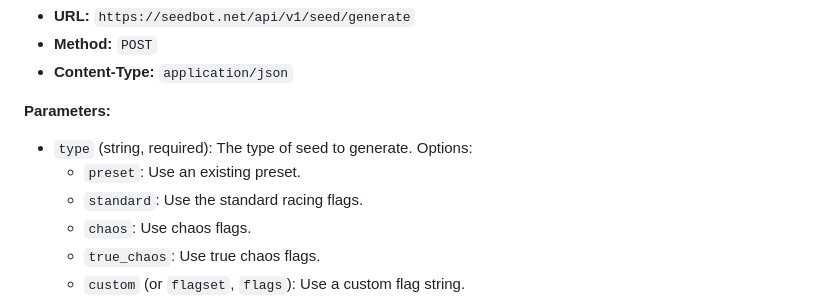
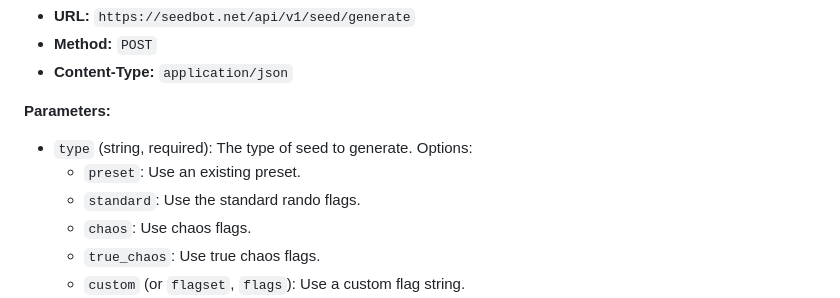
Before and after one commit to wrjones104/seedbot2000, a Markdown page: API_USAGE.md, the part around the change. Drawn GitHub-style.

Commit message:
Update terminology from 'racing' to 'rando' flags

```diff
--- a/API_USAGE.md
+++ b/API_USAGE.md
@@ -26,7 +26,7 @@ Initiates the seed generation process. This is an asynchronous operation.
 
 *   `type` (string, required): The type of seed to generate. Options:
     *   `preset`: Use an existing preset.
-    *   `standard`: Use the standard racing flags.
+    *   `standard`: Use the standard rando flags.
     *   `chaos`: Use chaos flags.
     *   `true_chaos`: Use true chaos flags.
     *   `custom` (or `flagset`, `flags`): Use a custom flag string.
```
